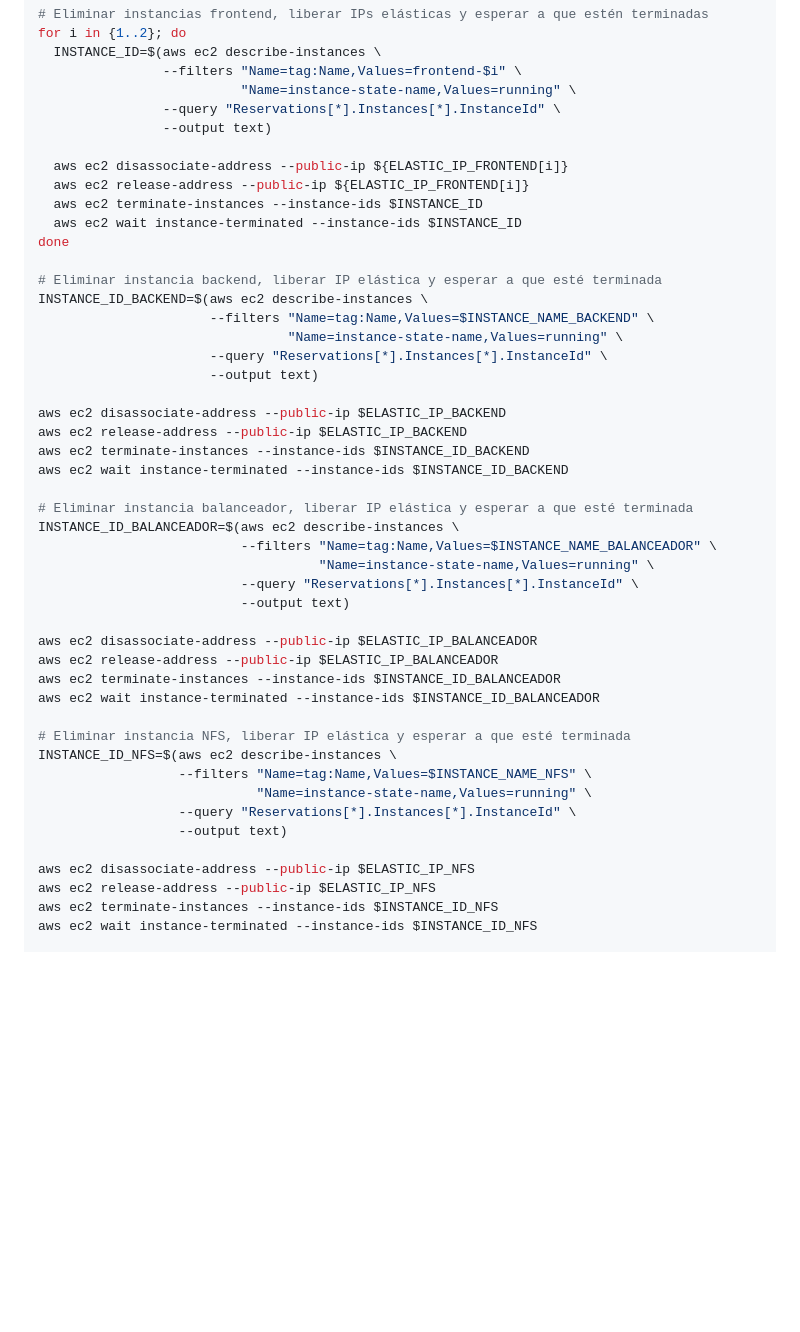
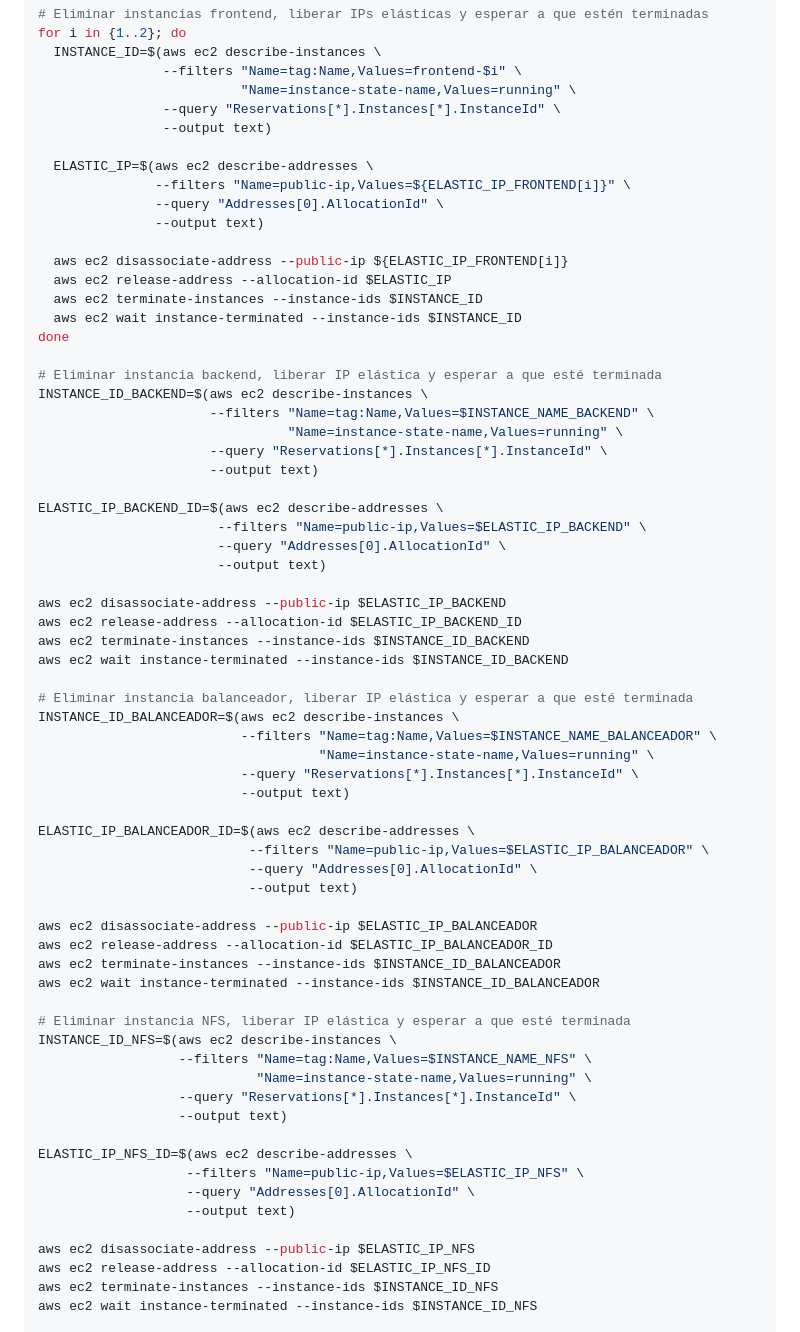
Before and after one commit to AlexRL0/Practica-IAW-4.1, a Markdown page: README.md, the part around the change. GitHub-like rendering; blank space fills up the shorter version.

Commit message:
cambios

```diff
--- a/README.md
+++ b/README.md
@@ -213,8 +213,13 @@ for i in {1..2}; do
                 --query "Reservations[*].Instances[*].InstanceId" \
                 --output text)
 
+  ELASTIC_IP=$(aws ec2 describe-addresses \
+               --filters "Name=public-ip,Values=${ELASTIC_IP_FRONTEND[i]}" \
+               --query "Addresses[0].AllocationId" \
+               --output text)
+
   aws ec2 disassociate-address --public-ip ${ELASTIC_IP_FRONTEND[i]}
-  aws ec2 release-address --public-ip ${ELASTIC_IP_FRONTEND[i]}
+  aws ec2 release-address --allocation-id $ELASTIC_IP
   aws ec2 terminate-instances --instance-ids $INSTANCE_ID
   aws ec2 wait instance-terminated --instance-ids $INSTANCE_ID
 done
@@ -226,8 +231,13 @@ INSTANCE_ID_BACKEND=$(aws ec2 describe-instances \
                       --query "Reservations[*].Instances[*].InstanceId" \
                       --output text)
 
+ELASTIC_IP_BACKEND_ID=$(aws ec2 describe-addresses \
+                       --filters "Name=public-ip,Values=$ELASTIC_IP_BACKEND" \
+                       --query "Addresses[0].AllocationId" \
+                       --output text)
+
 aws ec2 disassociate-address --public-ip $ELASTIC_IP_BACKEND
-aws ec2 release-address --public-ip $ELASTIC_IP_BACKEND
+aws ec2 release-address --allocation-id $ELASTIC_IP_BACKEND_ID
 aws ec2 terminate-instances --instance-ids $INSTANCE_ID_BACKEND
 aws ec2 wait instance-terminated --instance-ids $INSTANCE_ID_BACKEND
 
@@ -238,8 +248,13 @@ INSTANCE_ID_BALANCEADOR=$(aws ec2 describe-instances \
                           --query "Reservations[*].Instances[*].InstanceId" \
                           --output text)
 
+ELASTIC_IP_BALANCEADOR_ID=$(aws ec2 describe-addresses \
+                           --filters "Name=public-ip,Values=$ELASTIC_IP_BALANCEADOR" \
+                           --query "Addresses[0].AllocationId" \
+                           --output text)
+
 aws ec2 disassociate-address --public-ip $ELASTIC_IP_BALANCEADOR
-aws ec2 release-address --public-ip $ELASTIC_IP_BALANCEADOR
+aws ec2 release-address --allocation-id $ELASTIC_IP_BALANCEADOR_ID
 aws ec2 terminate-instances --instance-ids $INSTANCE_ID_BALANCEADOR
 aws ec2 wait instance-terminated --instance-ids $INSTANCE_ID_BALANCEADOR
 
@@ -250,8 +265,13 @@ INSTANCE_ID_NFS=$(aws ec2 describe-instances \
                   --query "Reservations[*].Instances[*].InstanceId" \
                   --output text)
 
+ELASTIC_IP_NFS_ID=$(aws ec2 describe-addresses \
+                   --filters "Name=public-ip,Values=$ELASTIC_IP_NFS" \
+                   --query "Addresses[0].AllocationId" \
+                   --output text)
+
 aws ec2 disassociate-address --public-ip $ELASTIC_IP_NFS
-aws ec2 release-address --public-ip $ELASTIC_IP_NFS
+aws ec2 release-address --allocation-id $ELASTIC_IP_NFS_ID
 aws ec2 terminate-instances --instance-ids $INSTANCE_ID_NFS
 aws ec2 wait instance-terminated --instance-ids $INSTANCE_ID_NFS
 
```
Also changed, not shown: imagenes/ejercicio3-parte2-4.1.png, imagenes/ejercicio3-parte6-4.1.png, 1 other file.
